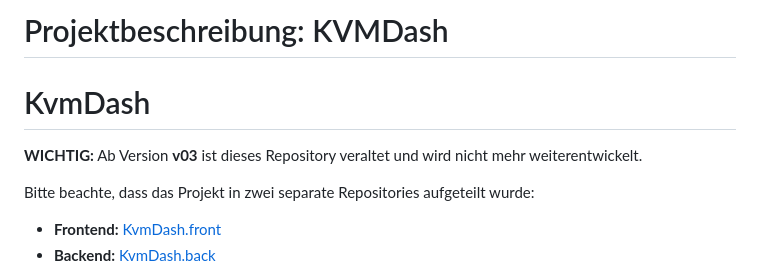
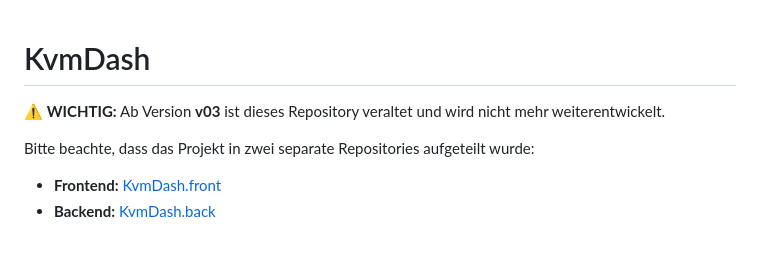
Before and after one commit to KvmDash/kvmdash, a Markdown page: README.de.md, the part around the change. GitHub-like rendering; blank space fills up the shorter version.

```diff
--- a/README.de.md
+++ b/README.de.md
@@ -1,7 +1,6 @@
-# Projektbeschreibung: KVMDash
 # KvmDash
 
-**WICHTIG:** Ab Version **v03** ist dieses Repository veraltet und wird nicht mehr weiterentwickelt.
+⚠️ **WICHTIG:** Ab Version **v03** ist dieses Repository veraltet und wird nicht mehr weiterentwickelt.
 
 Bitte beachte, dass das Projekt in zwei separate Repositories aufgeteilt wurde:
 
```
